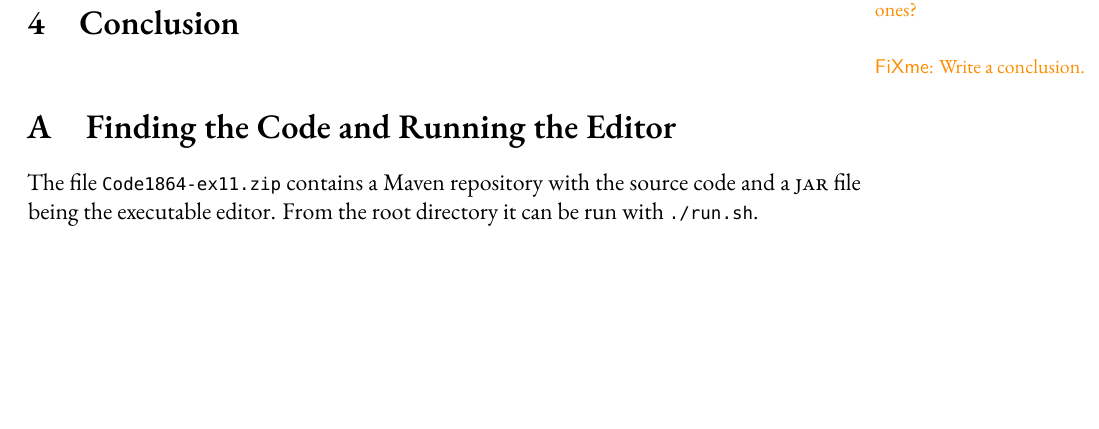
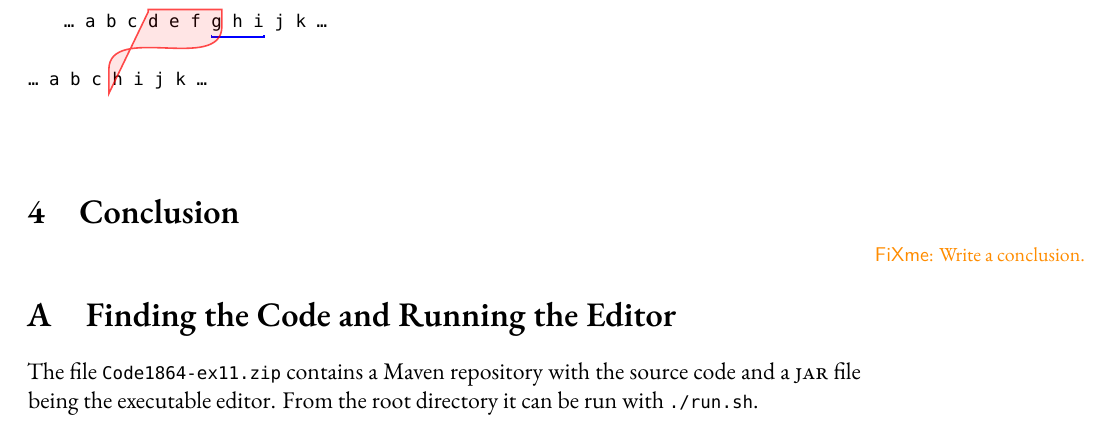
Before and after one commit to rmoehn/dDist, a LaTeX book (ex11-handin/1864-ex11.tex): part of page 1 of 3 before the commit and part of page 2 of 4 after it, cut at the place of the change, the shorter picture padded with empty space. Compiled offline with XeLaTeX; a missing font is replaced by an installed copy or a similar font.

Commit message:
Rapport: partial Tranformer-class figure and updated .pdf

```diff
--- a/ex11-handin/1864-ex11.tex
+++ b/ex11-handin/1864-ex11.tex
@@ -206,5 +212,11 @@ Our main addition of code was in and around the \mil{JupiterClient}-class. We ch
+\texttt{… a b c\ \acoord{1d}d e f\ \bcoord{1g}g\acoord{1G} h i\bcoord{1I} j k …}\\\\
+\texttt{… a b c\ \ncoord[-.2em,.9em]{2d}h i j k …}\\
 
 
+\tikz[overlay,remember picture] {
+    \draw[thick,blue] (1g) -- ++(0,-0.1em) -|  (1I);
+    \filldraw[thick,opacity=0.1,draw opacity=0.7,red,out=-90,in=90]  (1d) -- ++(0,0.1em) -| (1G) -- ++(0em,-.6em) to  (2d) --++(0em,-1em) --cycle;
+}
 
 \chapter{Conclusion}
 \fxwarning{Write a conclusion.}
```
Also changed, not shown: ex11-handin/1864-ex11.pdf, ex11-handin/1864-ex11.tex (6 more changed lines).
